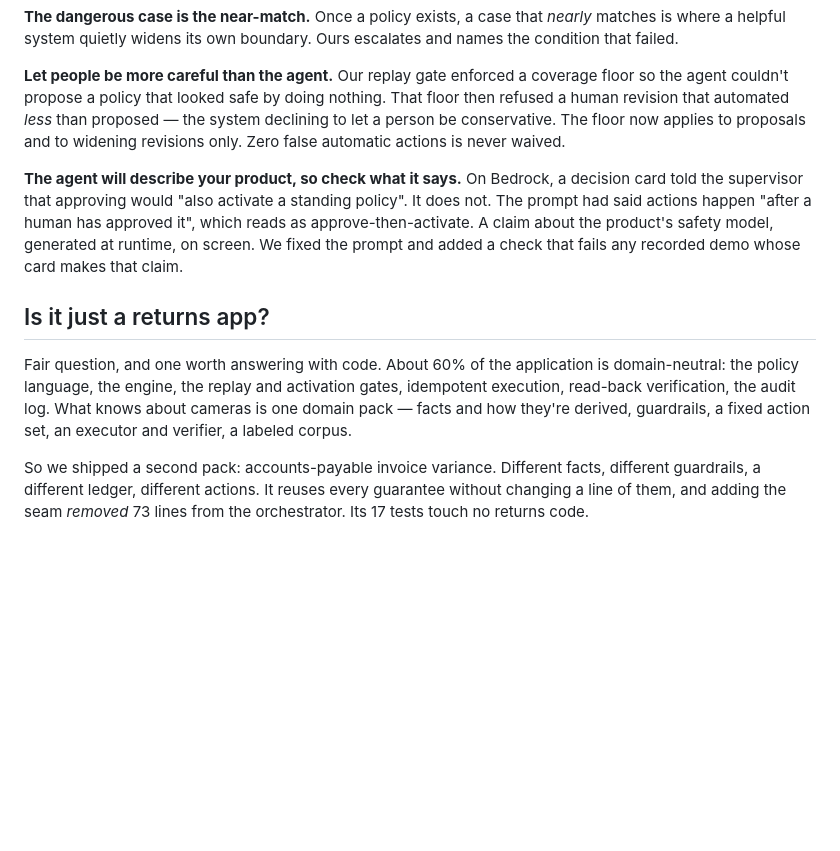
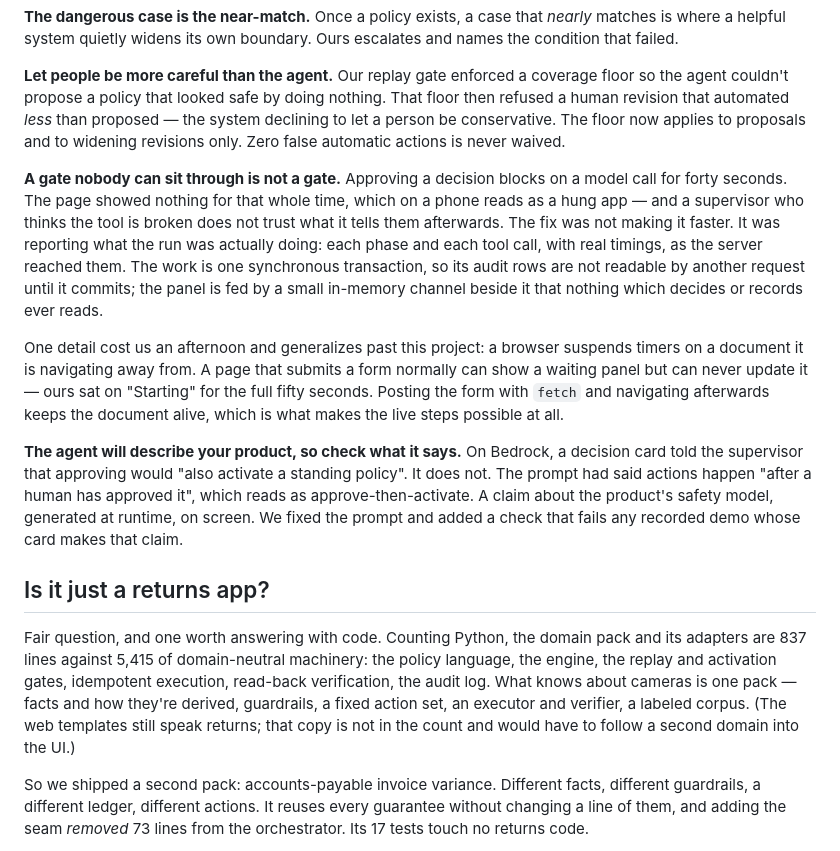
Before and after one commit to mgraves-centrix/onedecision, a Markdown page: docs/blog/03-authority-not-capability.md, the part around the change. Rendered like a GitHub page; blank space fills up the shorter version.

```diff
--- a/docs/blog/03-authority-not-capability.md
+++ b/docs/blog/03-authority-not-capability.md
@@ -56,6 +56,21 @@ refused a human revision that automated *less* than proposed — the system decl
 person be conservative. The floor now applies to proposals and to widening revisions only.
 Zero false automatic actions is never waived.
 
+**A gate nobody can sit through is not a gate.** Approving a decision blocks on a model
+call for forty seconds. The page showed nothing for that whole time, which on a phone reads
+as a hung app — and a supervisor who thinks the tool is broken does not trust what it tells
+them afterwards. The fix was not making it faster. It was reporting what the run was
+actually doing: each phase and each tool call, with real timings, as the server reached
+them. The work is one synchronous transaction, so its audit rows are not readable by another
+request until it commits; the panel is fed by a small in-memory channel beside it that
+nothing which decides or records ever reads.
+
+One detail cost us an afternoon and generalizes past this project: a browser suspends timers
+on a document it is navigating away from. A page that submits a form normally can show a
+waiting panel but can never update it — ours sat on "Starting" for the full fifty seconds.
+Posting the form with `fetch` and navigating afterwards keeps the document alive, which is
+what makes the live steps possible at all.
+
 **The agent will describe your product, so check what it says.** On Bedrock, a decision card
 told the supervisor that approving would "also activate a standing policy". It does not.
 The prompt had said actions happen "after a human has approved it", which reads as
@@ -65,11 +80,13 @@ that claim.
 
 ## Is it just a returns app?
 
-Fair question, and one worth answering with code. About 60% of the application is
-domain-neutral: the policy language, the engine, the replay and activation gates, idempotent
-execution, read-back verification, the audit log. What knows about cameras is one domain
-pack — facts and how they're derived, guardrails, a fixed action set, an executor and
-verifier, a labeled corpus.
+Fair question, and one worth answering with code. Counting Python, the domain pack and its
+adapters are 837 lines against 5,415 of domain-neutral machinery: the policy language, the
+engine, the replay and activation gates, idempotent execution, read-back verification, the
+audit log. What knows about cameras is one pack — facts and how they're derived, guardrails,
+a fixed action set, an executor and verifier, a labeled corpus. (The web templates still
+speak returns; that copy is not in the count and would have to follow a second domain into
+the UI.)
 
 So we shipped a second pack: accounts-payable invoice variance. Different facts, different
 guardrails, a different ledger, different actions. It reuses every guarantee without
```
Also changed, not shown: docs/blog/01-token-cost-was-a-schema-mismatch.md (+42 -2 lines).
